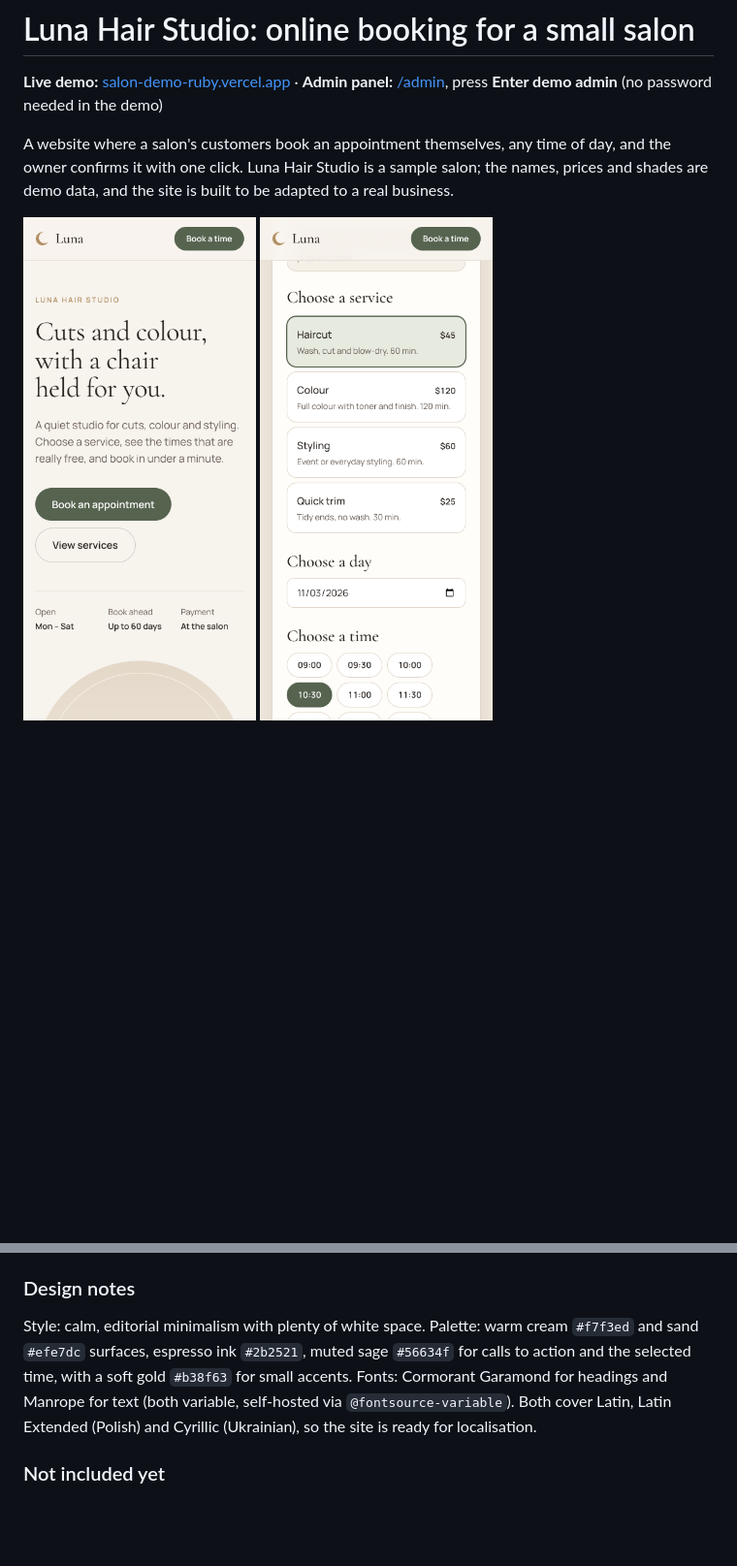
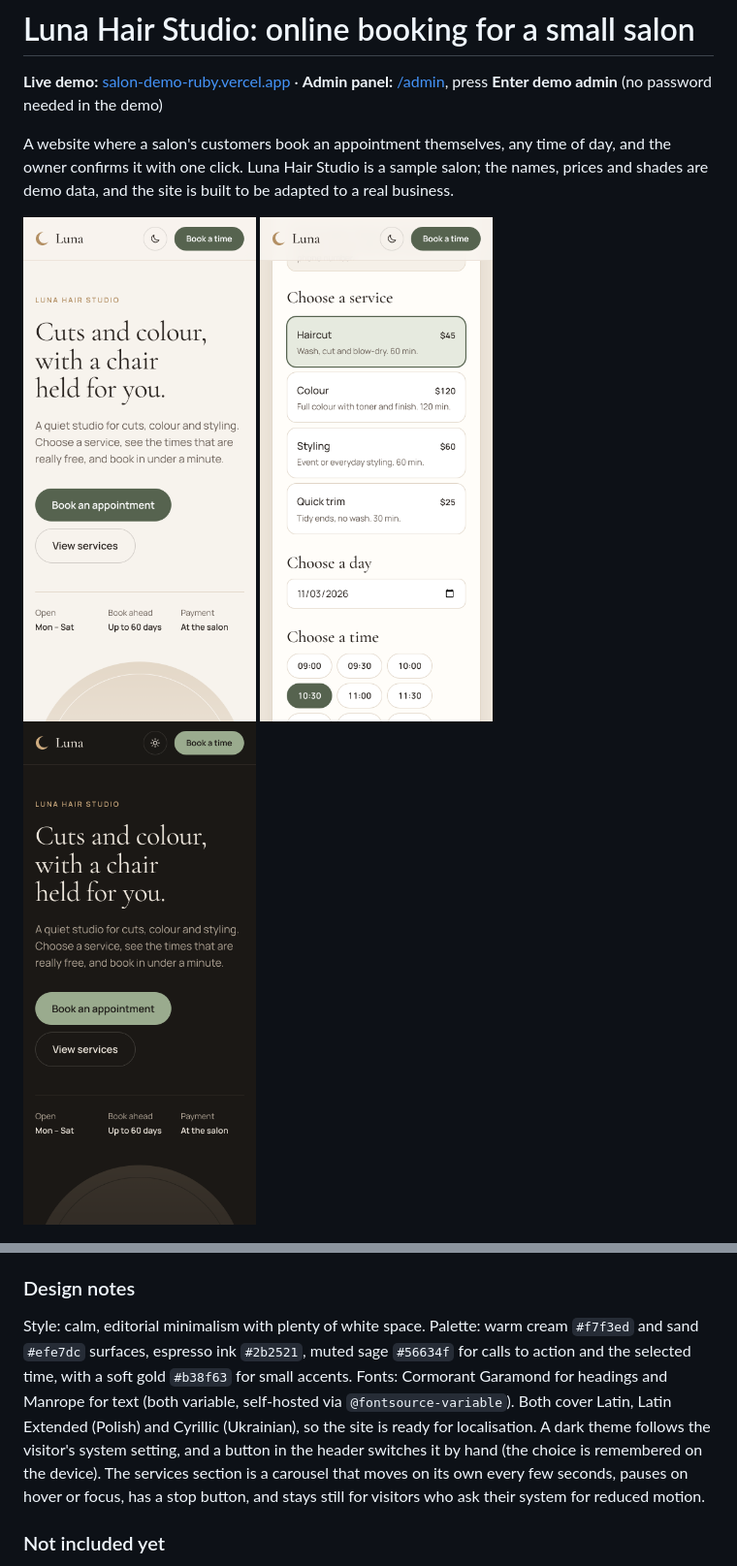
Before and after one commit to DanyilShkodiuk/salon-demo, a Markdown page: README.md, 2 parts joined by grey strips. Shown at 97% size. Drawn GitHub-style; pictures changed too: docs/screenshots/mobile-booking.png, docs/screenshots/mobile-home-dark.png (added), docs/screenshots/mobile-home.png; blank space fills up the shorter version.

```diff
--- a/README.md
+++ b/README.md
@@ -7,6 +7,7 @@ A website where a salon's customers book an appointment themselves, any time of
 <p>
   <img src="docs/screenshots/mobile-home.png" alt="Home page on a phone" width="240">
   <img src="docs/screenshots/mobile-booking.png" alt="Choosing a day and a free time on a phone" width="240">
+  <img src="docs/screenshots/mobile-home-dark.png" alt="Home page in the dark theme" width="240">
 </p>
 <img src="docs/screenshots/admin.png" alt="Admin panel with upcoming bookings" width="740">
 
@@ -109,7 +110,7 @@ Salon name, timezone, opening hours, slot step, booking window and the service l
 
 ### Design notes
 
-Style: calm, editorial minimalism with plenty of white space. Palette: warm cream `#f7f3ed` and sand `#efe7dc` surfaces, espresso ink `#2b2521`, muted sage `#56634f` for calls to action and the selected time, with a soft gold `#b38f63` for small accents. Fonts: Cormorant Garamond for headings and Manrope for text (both variable, self-hosted via `@fontsource-variable`). Both cover Latin, Latin Extended (Polish) and Cyrillic (Ukrainian), so the site is ready for localisation.
+Style: calm, editorial minimalism with plenty of white space. Palette: warm cream `#f7f3ed` and sand `#efe7dc` surfaces, espresso ink `#2b2521`, muted sage `#56634f` for calls to action and the selected time, with a soft gold `#b38f63` for small accents. Fonts: Cormorant Garamond for headings and Manrope for text (both variable, self-hosted via `@fontsource-variable`). Both cover Latin, Latin Extended (Polish) and Cyrillic (Ukrainian), so the site is ready for localisation. A dark theme follows the visitor's system setting, and a button in the header switches it by hand (the choice is remembered on the device). The services section is a carousel that moves on its own every few seconds, pauses on hover or focus, has a stop button, and stays still for visitors who ask their system for reduced motion.
 
 ### Not included yet
 
```
Also changed, not shown: 10 other files.
